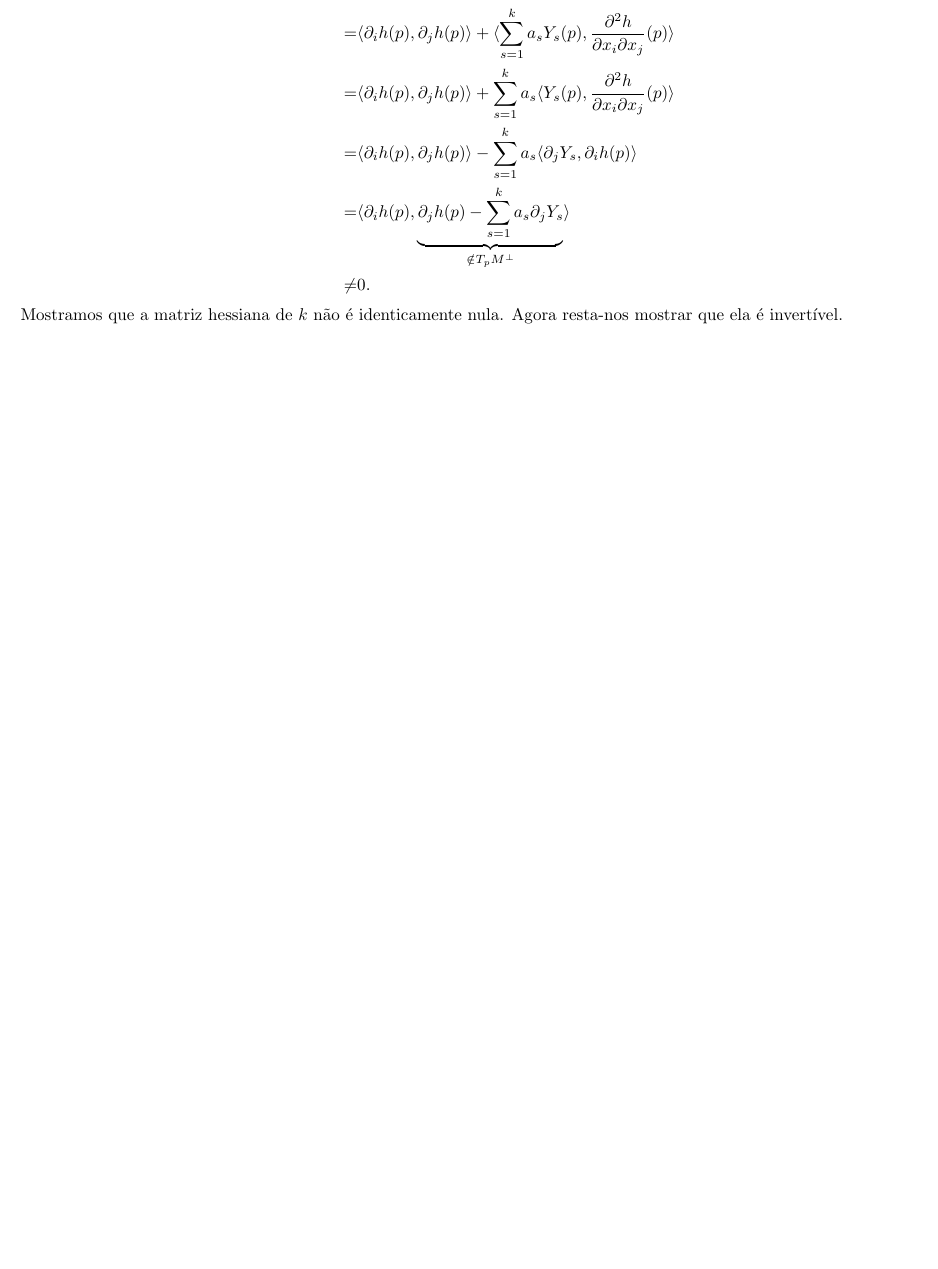
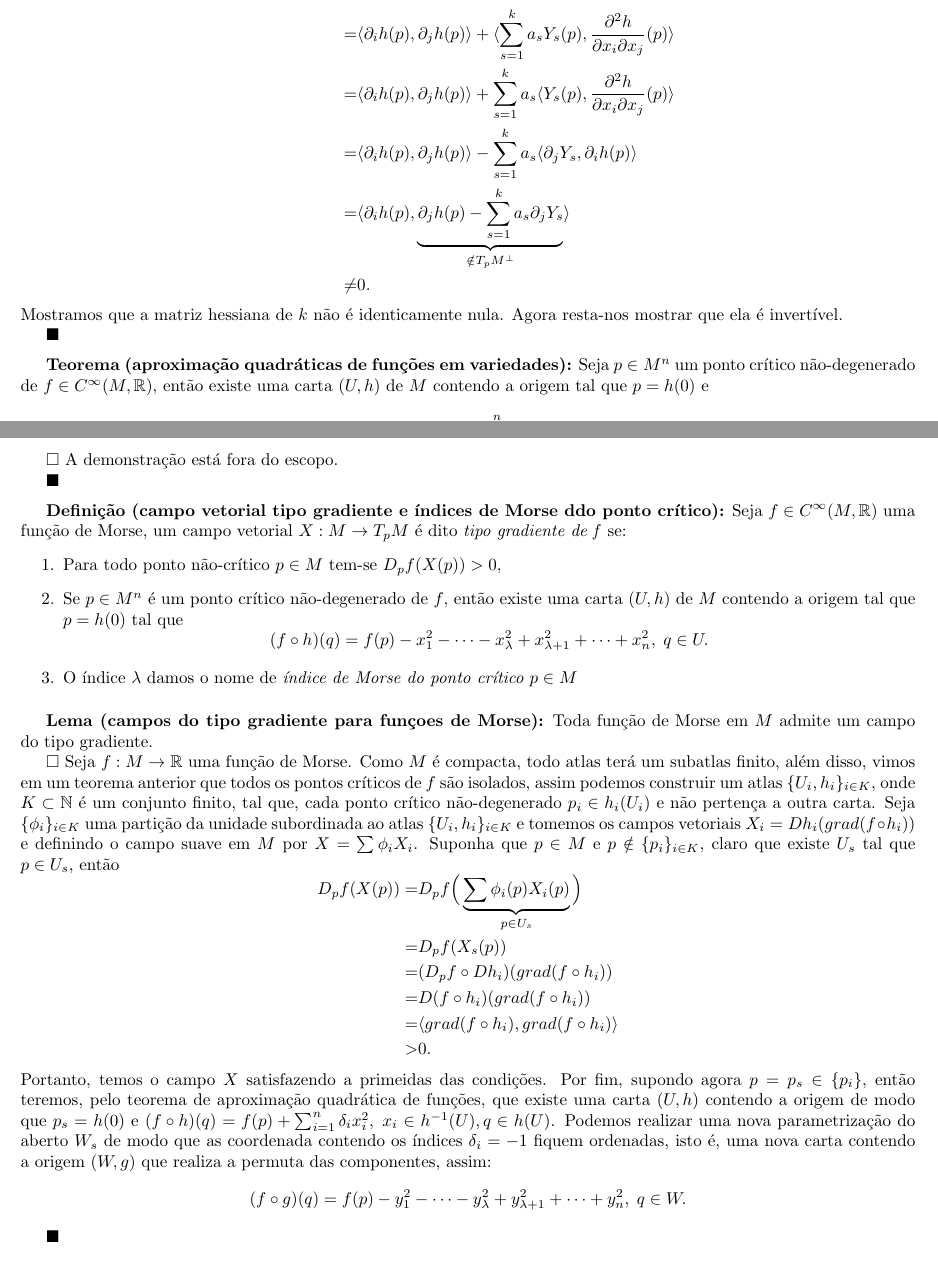
Before and after one commit to viniciusfernandes/posmat, a LaTeX document (cohomologia/cohomologia_algumas_demonstracoes.tex): part of page 9 of 9 before the commit and two parts of pages 9 and 10 of 10 after it, the two joined at a grey line, cut so that both start at the same text, the shorter picture padded with empty space. Compiled offline with pdfLaTeX.

Commit message:
Finalizacao do lema de Morse.

```diff
--- a/cohomologia/cohomologia_algumas_demonstracoes.tex
+++ b/cohomologia/cohomologia_algumas_demonstracoes.tex
@@ -548,4 +548,57 @@
 	\end{aligned}
 	$$
 	Mostramos que a matriz hessiana de $k$ não é identicamente nula. Agora resta-nos mostrar que ela é invertível.
+
+	$\blacksquare$
+
+	\vspace{2mm}
+	\textbf{Teorema (aproximação quadráticas de funções em variedades):} Seja $p \in M^{n}$ um ponto crítico não-degenerado de $f \in C^{\infty}(M, \mathbb{R})$, então existe uma carta $(U, h)$ de $M$ contendo a origem tal que $p = h(0)$ e
+	$$
+	(f \circ h) (q) = f(p) + \sum_{i=1}^{n}\delta_{i}x_{i}^{2}, \; q \in U
+	$$
+	onde $\delta_{i} \in \{-1,1\}, \; 1\leq j \leq n$.
+
+	$\square$ A demonstração está fora do escopo.
+
+	$\blacksquare$
+
+	\vspace{2mm}
+	\textbf{Definição (campo vetorial tipo gradiente e índices de Morse ddo ponto crítico):} Seja $f \in C^{\infty}(M, \mathbb{R})$ uma função de Morse, um campo vetorial $X : M \to T_{p}M$ é dito \textit{tipo gradiente de f} se:
+	\begin{enumerate}
+		\item Para todo ponto não-crítico $p \in M$ tem-se
+		$D_{p}f(X(p)) > 0$,
+
+		\item Se $p \in M^{n}$ é um ponto crítico não-degenerado de $f$, então existe uma carta $(U, h)$ de $M$ contendo a origem tal que $p = h(0)$ tal que
+		$$
+		(f \circ h) (q) = f(p) - x_{1}^{2} - \dots - x_{\lambda}^{2} + x_{\lambda + 1}^{2} + \dots + x_{n}^{2}, \; q \in U.
+		$$
+
+		\item O índice $\lambda$ damos o nome de \textit{índice de Morse do ponto crítico $p \in M$}
+	\end{enumerate}
+
+	\vspace{2mm}
+	\textbf{Lema (campos do tipo gradiente para funçoes de Morse):} Toda função de Morse em $M$ admite um campo do tipo gradiente.
+
+	$\square$ Seja $f : M \to \mathbb{R}$ uma função de Morse. Como $M$ é compacta, todo atlas terá um subatlas finito, além disso, vimos em um teorema anterior que todos os pontos críticos de $f$ são isolados, assim podemos construir um atlas $\{U_{i}, h_{i}\}_{i \in K}$, onde $K \subset \mathbb{N}$ é um conjunto finito, tal que, cada ponto crítico não-degenerado $p_{i} \in h_{i}(U_{i})$ e não pertença a outra carta. Seja $\{\phi_{i}\}_{i \in K}$ uma partição da unidade subordinada ao atlas $\{U_{i}, h_{i}\}_{i \in K}$ e tomemos os campos vetoriais $X_{i} = Dh_{i}(grad(f \circ h_{i}))$ e definindo o campo suave em $M$ por $X = \sum \phi_{i} X_{i}$. Suponha que $p \in M$ e $p \notin \{p_{i}\}_{i \in K}$, claro que existe $U_{s}$ tal que $p \in U_{s}$, então
+	$$
+	\begin{aligned}
+	D_{p}f(X(p)) =& D_{p}f \Big(\underbrace{ \sum \phi_{i}(p) X_{i}(p) }_{p \in U_{s}}\Big)
+	\\
+	=& D_{p}f(X_{s}(p))
+	\\
+	=& (D_{p}f \circ Dh_{i})(grad(f \circ h_{i}))
+	\\
+	=& D(f \circ h_{i})(grad(f \circ h_{i}))
+	\\
+	=& \langle grad(f \circ h_{i}), grad(f \circ h_{i}) \rangle
+	\\
+	>&0.
+	\end{aligned}
+	$$
+	Portanto, temos o campo $X$ satisfazendo a primeidas das condições. Por fim, supondo agora $p = p_{s} \in \{p_{i}\}$, então teremos, pelo teorema de aproximação quadrática de funções, que existe uma carta $(U, h)$ contendo a origem de modo que $p_{s} = h(0)$ e $(f \circ h) (q) = f(p) + \sum_{i=1}^{n}\delta_{i}x_{i}^{2}, \; x_{i} \in h^{-1}(U), q \in h(U)$. Podemos realizar uma nova parametrização do aberto $W_{s}$ de modo que as coordenada contendo os índices $\delta_{i} = -1$ fiquem ordenadas, isto é, uma nova carta contendo a origem $(W, g)$ que realiza a permuta das componentes, assim:
+	$$
+	(f \circ g) (q) = f(p) - y_{1}^{2} - \dots - y_{\lambda}^{2} + y_{\lambda+1}^{2} + \dots + y_{n}^{2}, \; q \in W.
+	$$
+
+	$\blacksquare$
 \end{document}
```
Lines whose indentation alone changed are shown as unchanged.
